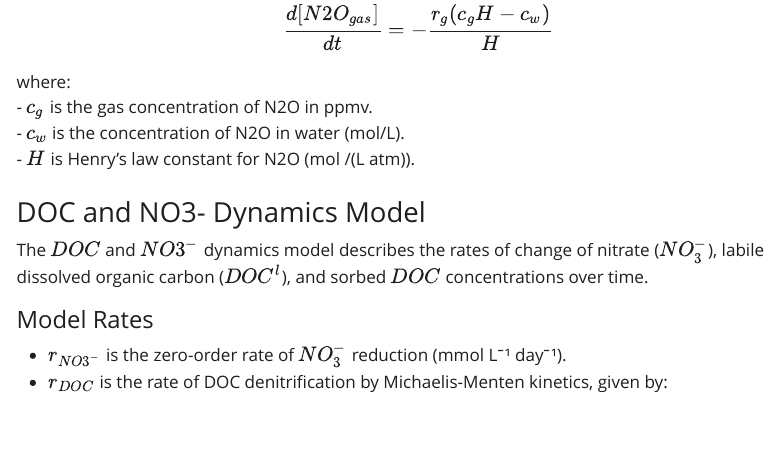
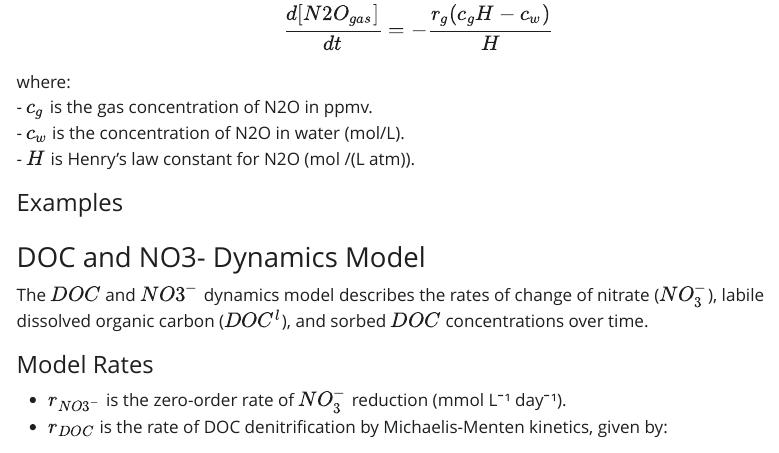
Before and after one commit to vcantarella/AmmerBatch, a Quarto document (notebooks/model_formulation.qmd): the page in a window 1100 px wide, from 800 px down. The pictures show the output file notebooks/model_formulation.html that the author committed with the source, opened offline; Quarto's library style sheets are replaced by a plain one without menus.

Commit message:
changes to quarto document

```diff
--- a/notebooks/model_formulation.qmd
+++ b/notebooks/model_formulation.qmd
@@ -59,6 +59,10 @@ where:
 - $c_{w}$ is the concentration of N2O in water (mol/L).
 - $H$ is Henry's law constant for N2O (mol /(L atm)).
 
+#### Examples
+
+
+
 ### DOC and NO3- Dynamics Model
 
 The $DOC$ and $NO3^-$ dynamics model describes the rates of change of nitrate ($NO_3^-$), labile dissolved organic carbon ($DOC^l$), and sorbed $DOC$ concentrations over time.
```
Also changed, not shown: notebooks/model_formulation.html, notebooks/model_formulation.pdf, 2 other files.
